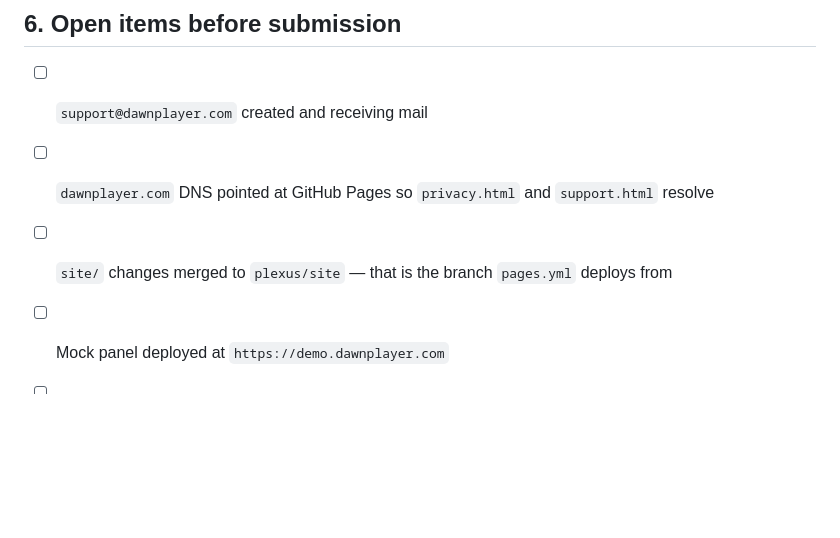
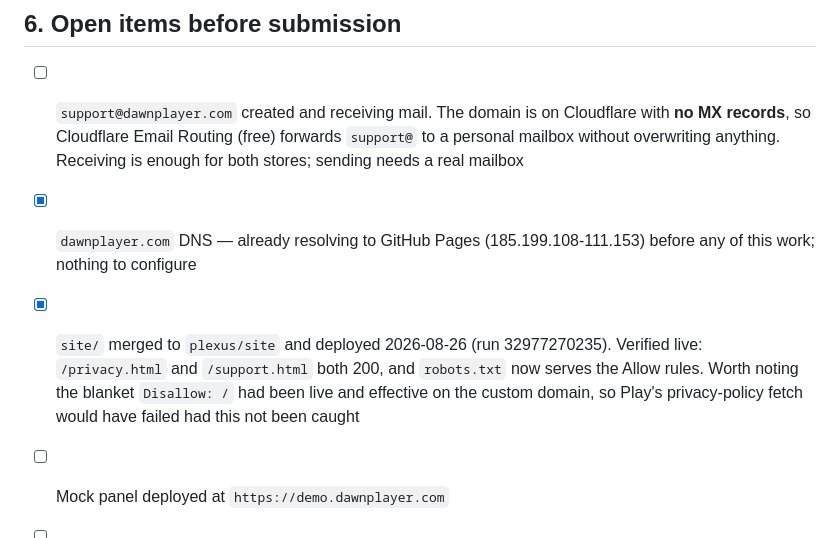
Before and after one commit to martijnlaffort/streamer-aurora, a Markdown page: docs/store-listing.md, the part around the change. Drawn GitHub-style; blank space fills up the shorter version.

Commit message:
docs: privacy and support pages are live
Merged site/ to plexus/site and deployed. Both URLs now 200 on
dawnplayer.com and robots.txt serves the Allow rules.

Recording one finding: DNS was already pointing at GitHub Pages, which means
the blanket "Disallow: /" was live and effective on the custom domain rather
than inert as the old comment assumed. Play's automated privacy-policy check
would have failed against it.

Co-Authored-By: Claude Opus 5 (1M context) <noreply@anthropic.com>

```diff
--- a/docs/store-listing.md
+++ b/docs/store-listing.md
@@ -454,9 +454,15 @@ catalogue with legal artwork, and it means no screenshot ever shows a real provi
 
 ## 6. Open items before submission
 
-- [ ] `support@dawnplayer.com` created and receiving mail
-- [ ] `dawnplayer.com` DNS pointed at GitHub Pages so `privacy.html` and `support.html` resolve
-- [ ] `site/` changes merged to `plexus/site` — that is the branch `pages.yml` deploys from
+- [ ] `support@dawnplayer.com` created and receiving mail. The domain is on Cloudflare with **no MX
+      records**, so Cloudflare Email Routing (free) forwards `support@` to a personal mailbox
+      without overwriting anything. Receiving is enough for both stores; sending needs a real mailbox
+- [x] `dawnplayer.com` DNS — already resolving to GitHub Pages (185.199.108-111.153) before any of
+      this work; nothing to configure
+- [x] `site/` merged to `plexus/site` and deployed 2026-08-26 (run 32977270235). Verified live:
+      `/privacy.html` and `/support.html` both 200, and `robots.txt` now serves the Allow rules.
+      Worth noting the blanket `Disallow: /` had been live and effective on the custom domain, so
+      Play's privacy-policy fetch would have failed had this not been caught
 - [ ] Mock panel deployed at `https://demo.dawnplayer.com`
 - [ ] Play developer account registered (start the 12-tester clock early — §3.5)
 - [ ] Apple Developer Program membership active — **the only thing blocking the iOS path**; the
```
